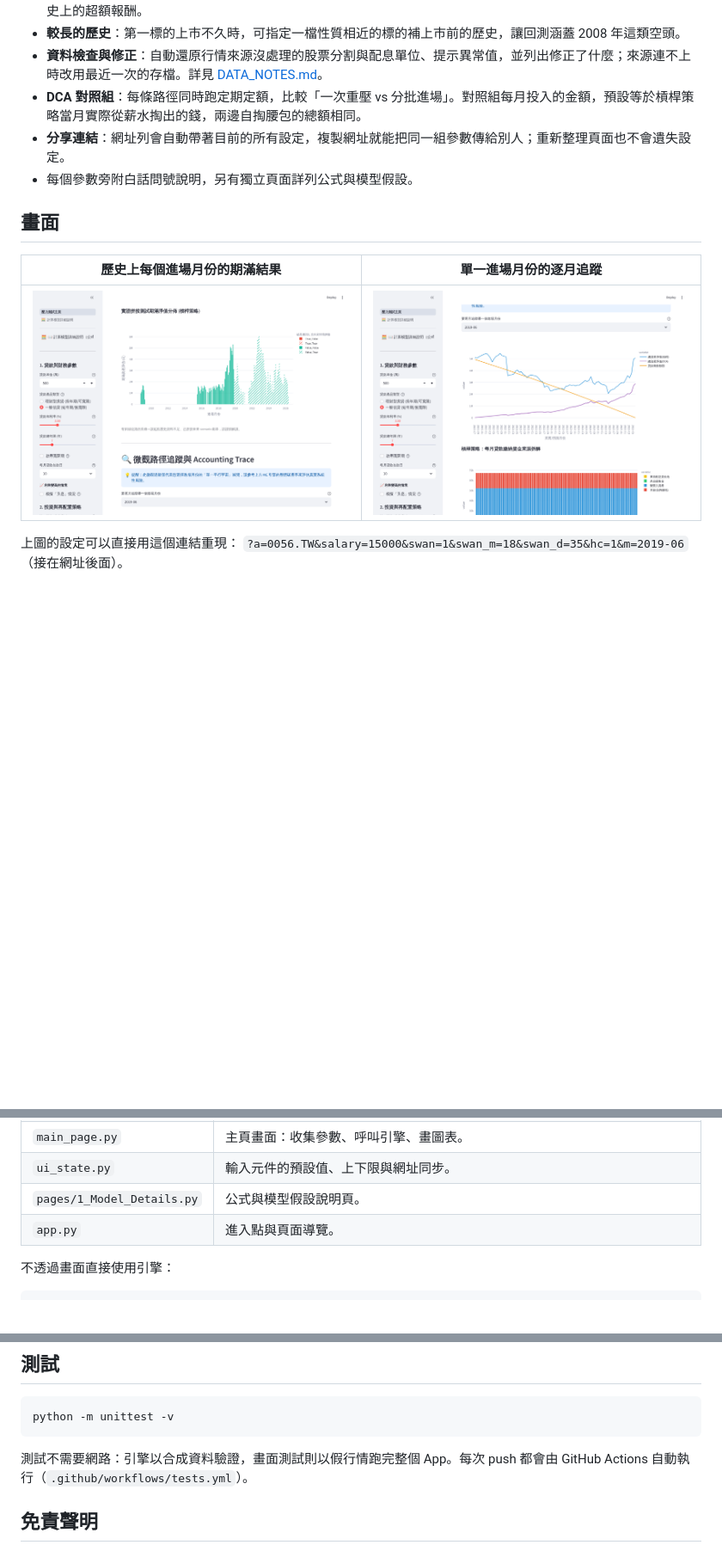
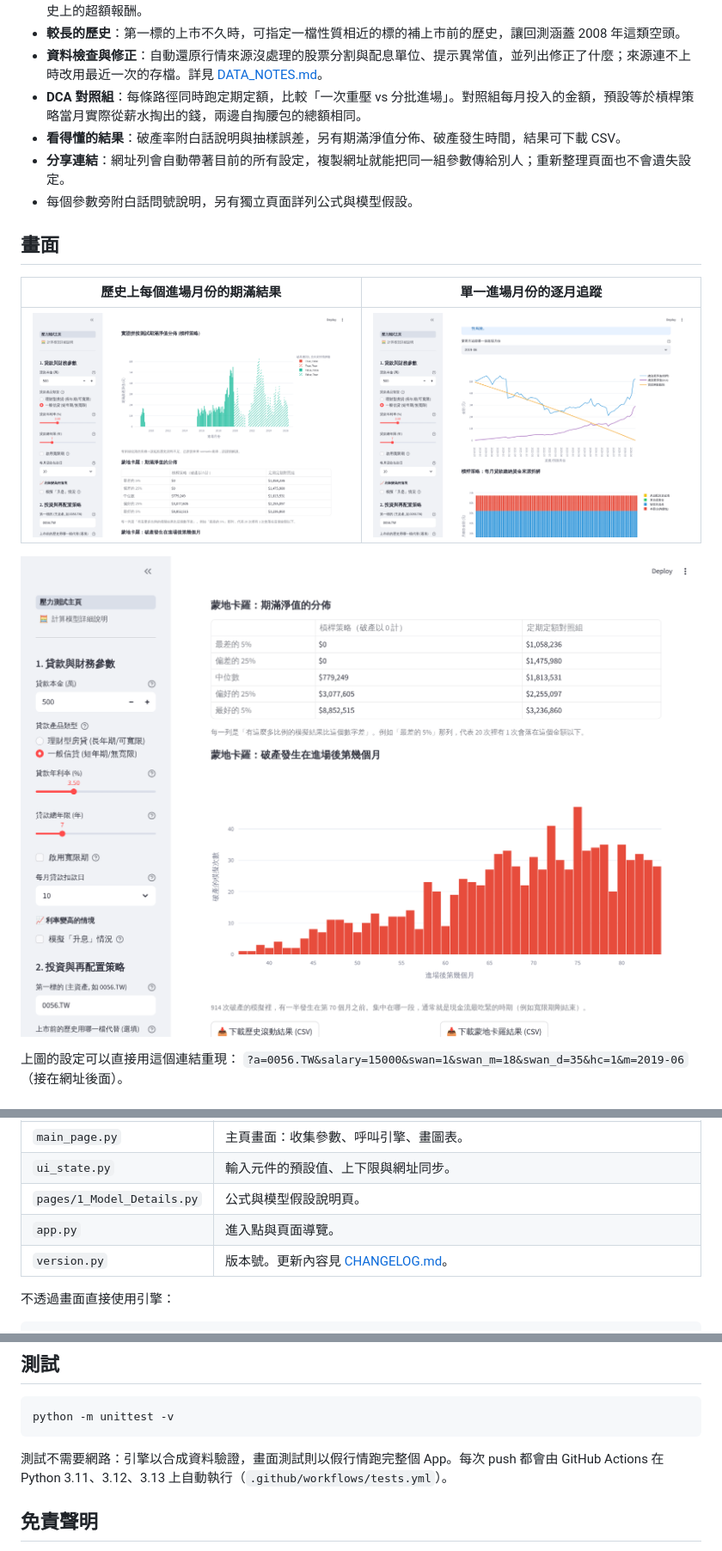
Before and after one commit to Wayweiwayne/ETF-Leverage-Stress-Test, a Markdown page: README.md, 3 parts joined by grey strips. Shown at 86% size. Drawn GitHub-style; pictures changed too: docs/images/distribution.png (added), docs/images/ledger-trace.png, docs/images/rolling-history.png; blank space fills up the shorter version.

````diff
--- a/README.md
+++ b/README.md
@@ -34,6 +34,7 @@
 - **較長的歷史**：第一標的上市不久時，可指定一檔性質相近的標的補上市前的歷史，讓回測涵蓋 2008 年這類空頭。
 - **資料檢查與修正**：自動還原行情來源沒處理的股票分割與配息單位、提示異常值，並列出修正了什麼；來源連不上時改用最近一次的存檔。詳見 [DATA_NOTES.md](DATA_NOTES.md)。
 - **DCA 對照組**：每條路徑同時跑定期定額，比較「一次重壓 vs 分批進場」。對照組每月投入的金額，預設等於槓桿策略當月實際從薪水掏出的錢，兩邊自掏腰包的總額相同。
+- **看得懂的結果**：破產率附白話說明與抽樣誤差，另有期滿淨值分佈、破產發生時間，結果可下載 CSV。
 - **分享連結**：網址列會自動帶著目前的所有設定，複製網址就能把同一組參數傳給別人；重新整理頁面也不會遺失設定。
 - 每個參數旁附白話問號說明，另有獨立頁面詳列公式與模型假設。
 
@@ -42,6 +43,8 @@
 | 歷史上每個進場月份的期滿結果 | 單一進場月份的逐月追蹤 |
 |---|---|
 | ![每個進場月份的期滿淨值長條圖，紅色為破產、斜線為拼接未來情境](docs/images/rolling-history.png) | ![資產淨值、DCA 對照組與貸款餘額的逐月走勢，以及每月還款的資金來源拆解](docs/images/ledger-trace.png) |
+
+![蒙地卡羅期滿淨值的分佈表，以及破產發生在進場後第幾個月的直方圖](docs/images/distribution.png)
 
 上圖的設定可以直接用這個連結重現：
 `?a=0056.TW&salary=15000&swan=1&swan_m=18&swan_d=35&hc=1&m=2019-06`（接在網址後面）。
@@ -81,6 +84,7 @@ streamlit run app.py
 | `ui_state.py` | 輸入元件的預設值、上下限與網址同步。 |
 | `pages/1_Model_Details.py` | 公式與模型假設說明頁。 |
 | `app.py` | 進入點與頁面導覽。 |
+| `version.py` | 版本號。更新內容見 [CHANGELOG.md](CHANGELOG.md)。 |
 
 不透過畫面直接使用引擎：
 
@@ -103,7 +107,7 @@ print(engine.run_trace(data, params, anchor_idx=0).head())   # 第一個進場
 python -m unittest -v
 ```
 
-測試不需要網路：引擎以合成資料驗證，畫面測試則以假行情跑完整個 App。每次 push 都會由 GitHub Actions 自動執行（`.github/workflows/tests.yml`）。
+測試不需要網路：引擎以合成資料驗證，畫面測試則以假行情跑完整個 App。每次 push 都會由 GitHub Actions 在 Python 3.11、3.12、3.13 上自動執行（`.github/workflows/tests.yml`）。
 
 ## 免責聲明
 
````
Also changed, not shown: CHANGELOG.md (added, +42 -0 lines), DATA_NOTES.md (+4 -1 lines), README.en.md (+5 -1 lines), docs/images/overview.png, 1 other file.
